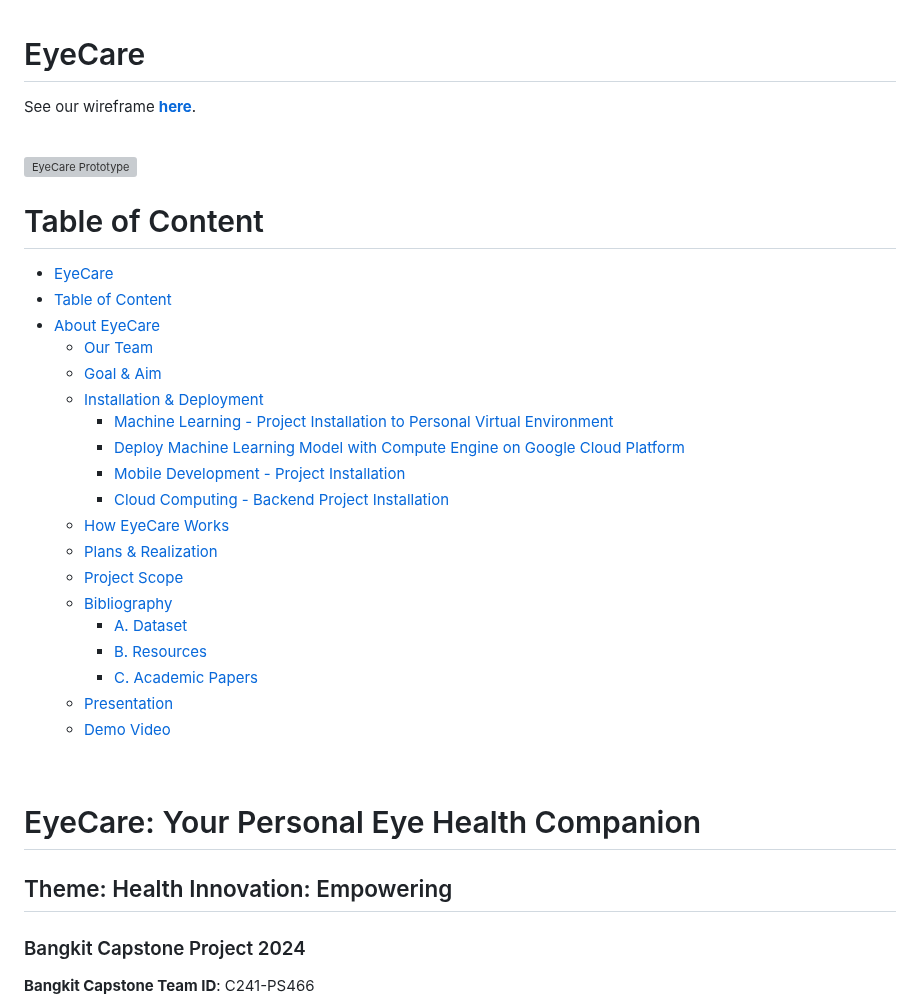
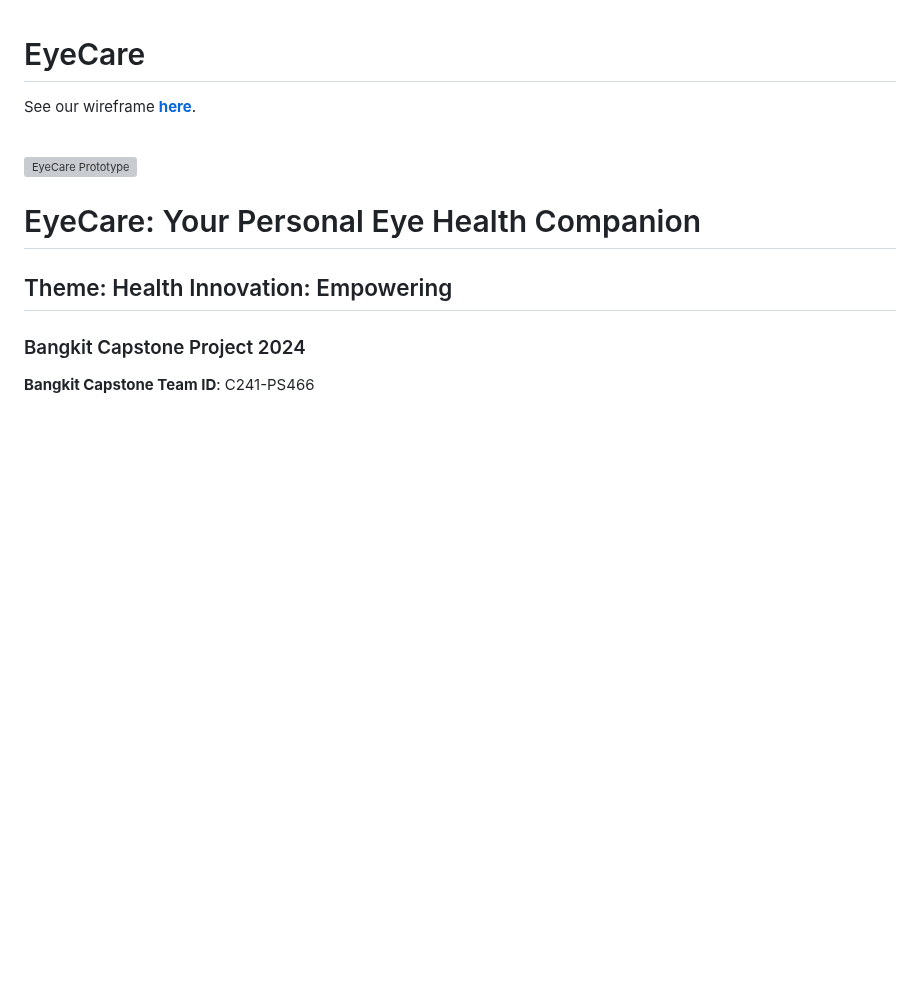
Before and after one commit to rangsikayana/eyecare-app, a Markdown page: README.md, the part around the change. GitHub-like rendering; blank space fills up the shorter version; grey boxes are pictures that could not be loaded.

```diff
--- a/README.md
+++ b/README.md
@@ -5,30 +5,6 @@ See our wireframe <a href="https://www.figma.com/design/7yjvxqIIuj6zPrNkRZCxlJ/E
 
 ![EyeCare Prototype](https://github.com/rangsikayana/eyecare-app/blob/ff8f02165b7359798eec6621e14ff7bca3c1abf2/assets/EyeCare-Prototype.mp4)
 
-
-# Table of Content
-
-- [EyeCare](#eyecare)
-- [Table of Content](#table-of-content)
-- [About EyeCare](https://github.com/rangsikayana/eyecare-app/tree/main?tab=readme-ov-file#eyecare-your-personal-eye-health-companion)
-  - [Our Team](#our-team)
-  - [Goal \& Aim](#goal--aim)
-  - [Installation \& Deployment](#installation--deployment)
-    - [Machine Learning - Project Installation to Personal Virtual Environment](#machine-learning---project-installation-to-personal-virtual-environment)
-    - [Deploy Machine Learning Model with Compute Engine on Google Cloud Platform](#deploy-machine-learning-model-with-cloudrun-on-google-cloud-platform)
-    - [Mobile Development - Project Installation](#mobile-development---project-installation)
-    - [Cloud Computing - Backend Project Installation](#cloud-computing---backend-project-installation)
-  - [How EyeCare Works](#how-eyecare-works)
-  - [Plans \& Realization](#plans--realization)
-  - [Project Scope](#how-eyecare-works)
-  - [Bibliography](#bibliography)
-    - [A. Dataset](#a-dataset)
-    - [B. Resources](#b-resources)
-    - [C. Academic Papers](#c-academic-papers)
-  - [Presentation](#presentation)
-  - [Demo Video](#demo-video)
-
-<br>
 
 # EyeCare: Your Personal Eye Health Companion
 ## Theme: Health Innovation: Empowering
```
